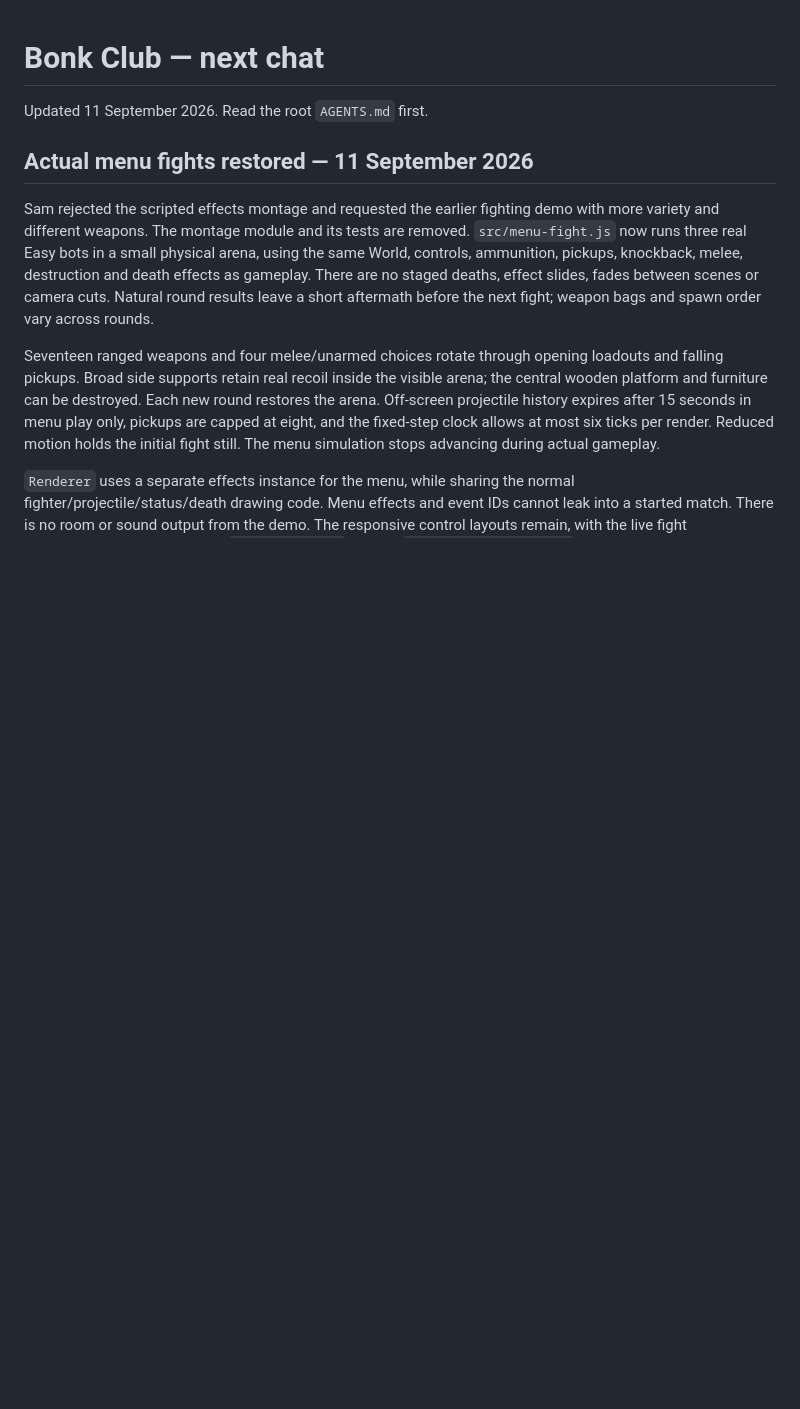
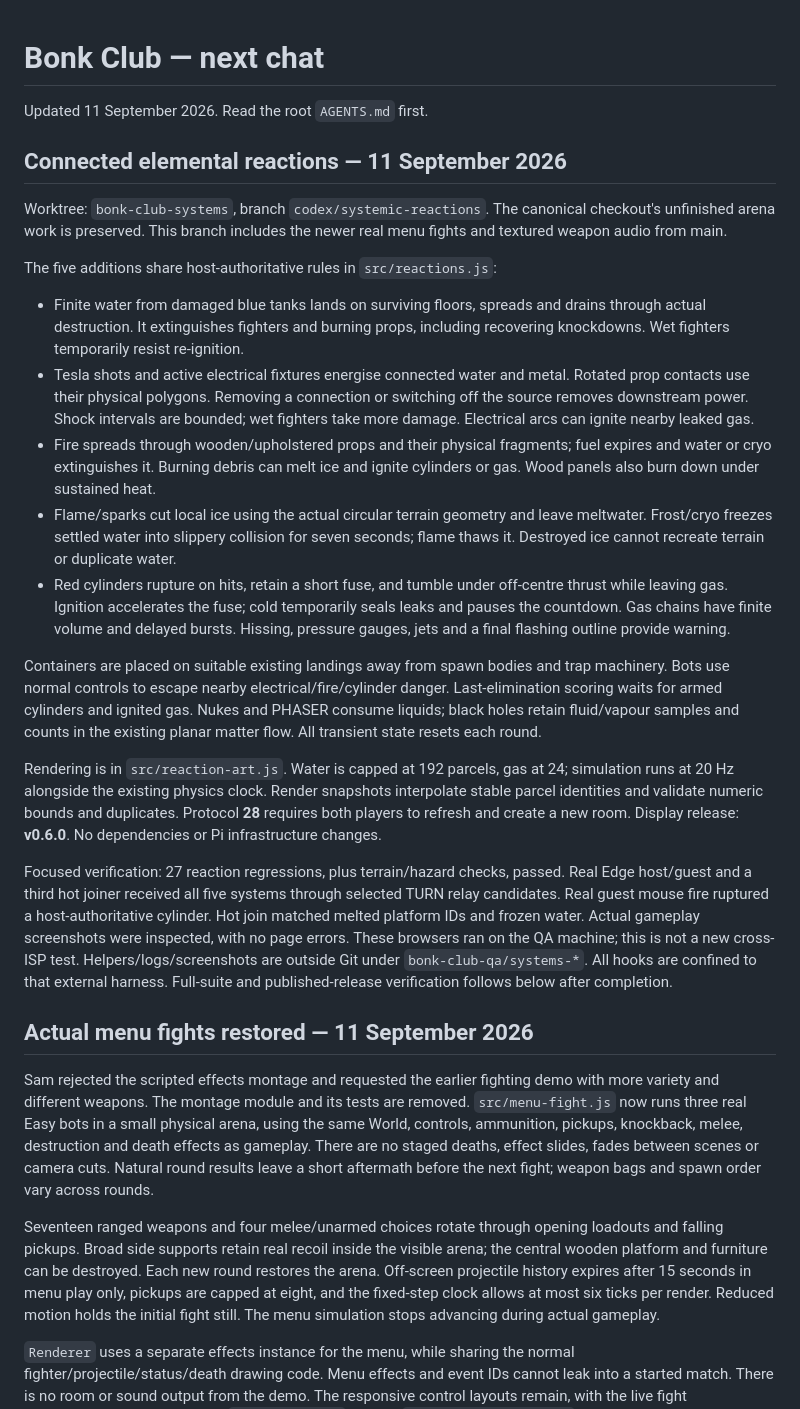
Before and after one commit to SamCousinsGB/bonk-club, a Markdown page: docs/HANDOFF.md, the part around the change. GitHub-like rendering; blank space fills up the shorter version.

Commit message:
Document connected reactions and browser verification

```diff
--- a/docs/HANDOFF.md
+++ b/docs/HANDOFF.md
@@ -1,6 +1,53 @@
 # Bonk Club — next chat
 
 Updated 11 September 2026. Read the root `AGENTS.md` first.
+
+## Connected elemental reactions — 11 September 2026
+
+Worktree: `bonk-club-systems`, branch `codex/systemic-reactions`. The canonical
+checkout's unfinished arena work is preserved. This branch includes the newer
+real menu fights and textured weapon audio from main.
+
+The five additions share host-authoritative rules in `src/reactions.js`:
+
+- Finite water from damaged blue tanks lands on surviving floors, spreads and
+  drains through actual destruction. It extinguishes fighters and burning props,
+  including recovering knockdowns. Wet fighters temporarily resist re-ignition.
+- Tesla shots and active electrical fixtures energise connected water and metal.
+  Rotated prop contacts use their physical polygons. Removing a connection or
+  switching off the source removes downstream power. Shock intervals are bounded;
+  wet fighters take more damage. Electrical arcs can ignite nearby leaked gas.
+- Fire spreads through wooden/upholstered props and their physical fragments;
+  fuel expires and water or cryo extinguishes it. Burning debris can melt ice and
+  ignite cylinders or gas. Wood panels also burn down under sustained heat.
+- Flame/sparks cut local ice using the actual circular terrain geometry and leave
+  meltwater. Frost/cryo freezes settled water into slippery collision for seven
+  seconds; flame thaws it. Destroyed ice cannot recreate terrain or duplicate water.
+- Red cylinders rupture on hits, retain a short fuse, and tumble under off-centre
+  thrust while leaving gas. Ignition accelerates the fuse; cold temporarily seals
+  leaks and pauses the countdown. Gas chains have finite volume and delayed bursts.
+  Hissing, pressure gauges, jets and a final flashing outline provide warning.
+
+Containers are placed on suitable existing landings away from spawn bodies and
+trap machinery. Bots use normal controls to escape nearby electrical/fire/cylinder
+danger. Last-elimination scoring waits for armed cylinders and ignited gas.
+Nukes and PHASER consume liquids; black holes retain fluid/vapour samples and counts
+in the existing planar matter flow. All transient state resets each round.
+
+Rendering is in `src/reaction-art.js`. Water is capped at 192 parcels, gas at 24;
+simulation runs at 20 Hz alongside the existing physics clock. Render snapshots
+interpolate stable parcel identities and validate numeric bounds and duplicates.
+Protocol **28** requires both players to refresh and create a new room. Display
+release: **v0.6.0**. No dependencies or Pi infrastructure changes.
+
+Focused verification: 27 reaction regressions, plus terrain/hazard checks, passed.
+Real Edge host/guest and a third hot joiner received all five systems through
+selected TURN relay candidates. Real guest mouse fire ruptured a host-authoritative
+cylinder. Hot join matched melted platform IDs and frozen water. Actual gameplay
+screenshots were inspected, with no page errors. These browsers ran on the QA
+machine; this is not a new cross-ISP test. Helpers/logs/screenshots are outside Git
+under `bonk-club-qa/systems-*`. All hooks are confined to that external harness.
+Full-suite and published-release verification follows below after completion.
 
 ## Actual menu fights restored — 11 September 2026
 
```
